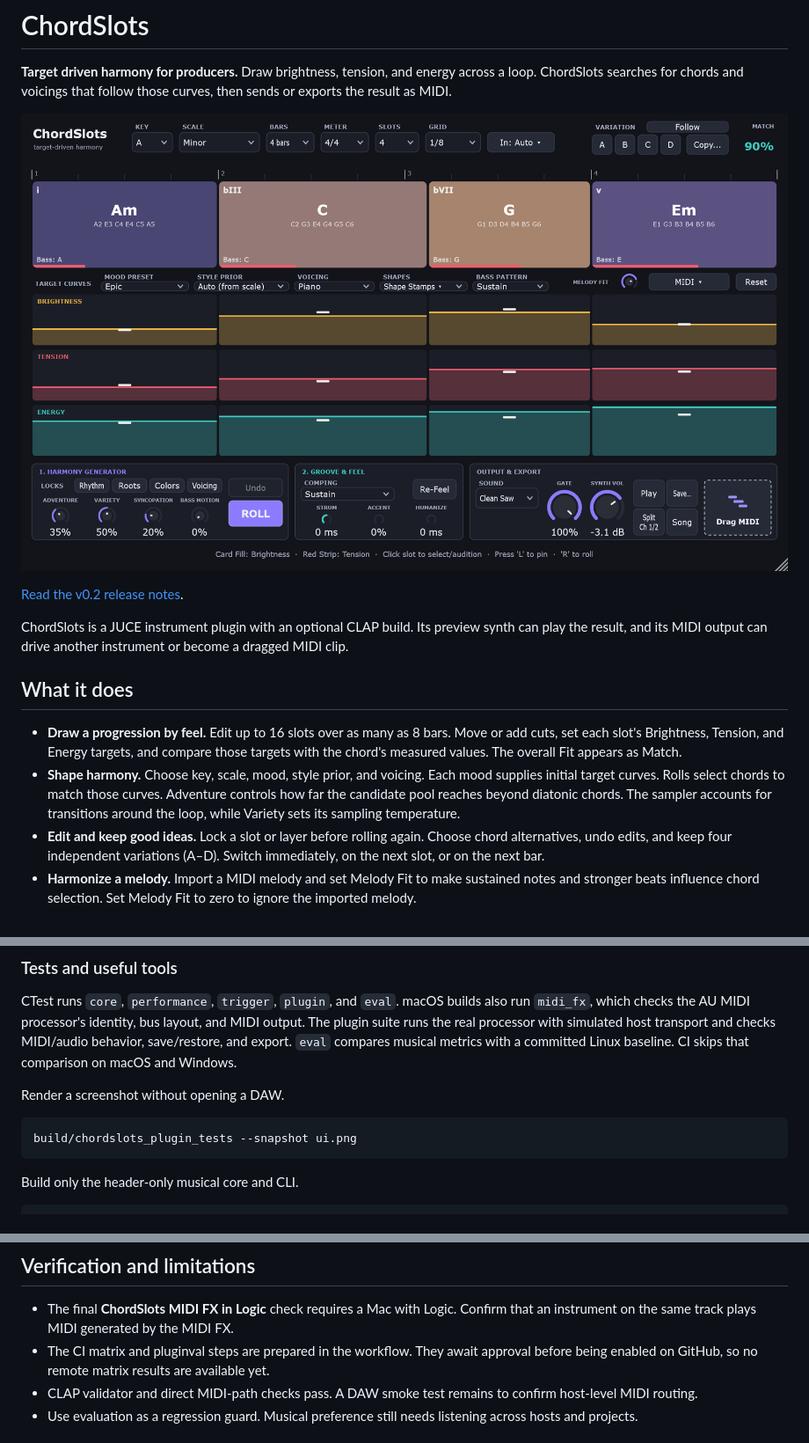
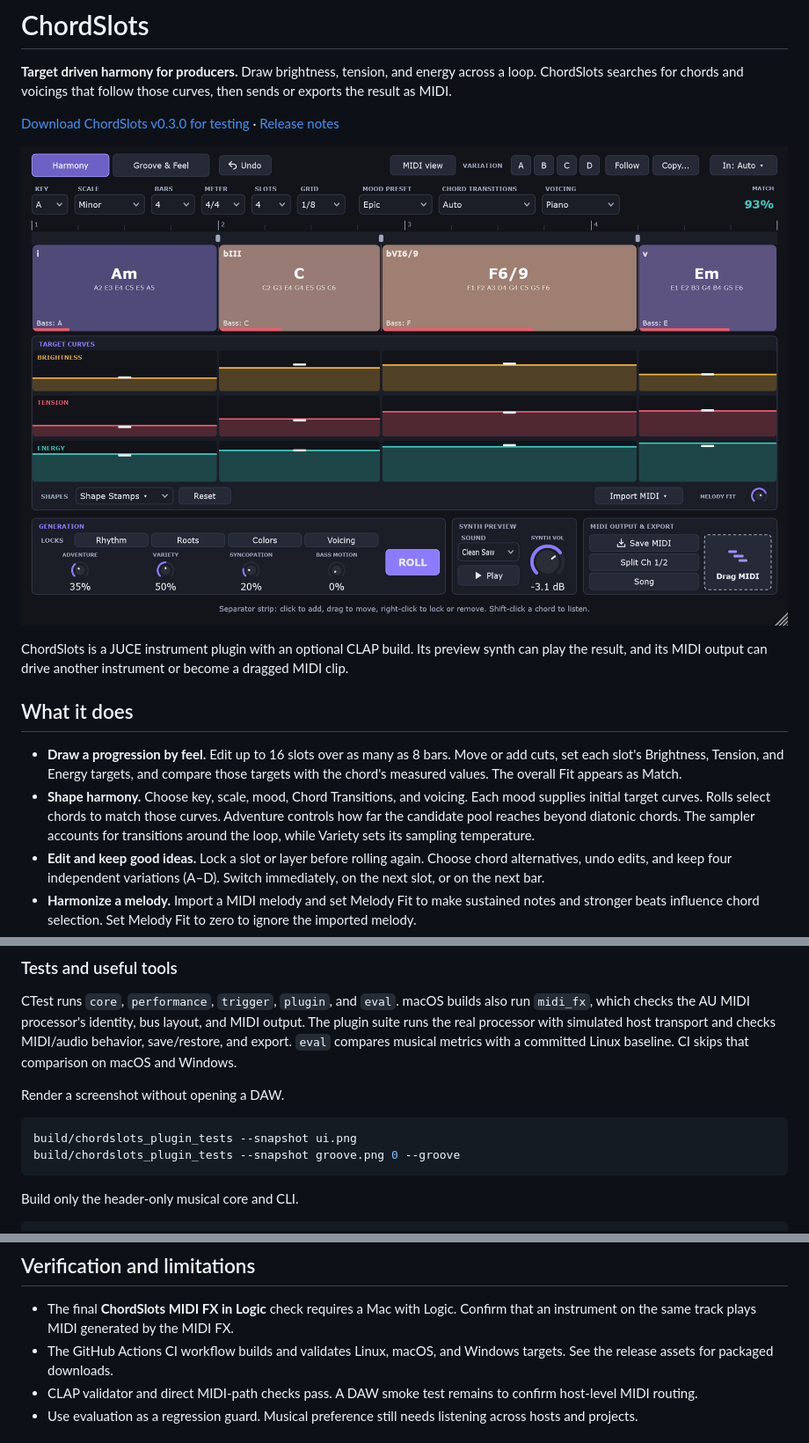
Before and after one commit to lagosproject/chordslots, a Markdown page: README.md, 3 parts joined by grey strips. Shown at 88% size. Rendered like a GitHub page; pictures changed too: docs/chordslots-v0.3-harmony.png (added).

Commit message:
Release ChordSlots 0.3.0 for testing

````diff
--- a/README.md
+++ b/README.md
@@ -2,16 +2,16 @@
 
 **Target driven harmony for producers.** Draw brightness, tension, and energy across a loop. ChordSlots searches for chords and voicings that follow those curves, then sends or exports the result as MIDI.
 
-![ChordSlots editor](docs/chordslots-v0.2.png)
+[Download ChordSlots v0.3.0 for testing](https://github.com/lagosproject/chordslots/releases/tag/v0.3.0) · [Release notes](RELEASE_NOTES_v0.3.md)
 
-[Read the v0.2 release notes](RELEASE_NOTES_v0.2.md).
+![ChordSlots Harmony tab with the chord timeline and target curves](docs/chordslots-v0.3-harmony.png)
 
 ChordSlots is a JUCE instrument plugin with an optional CLAP build. Its preview synth can play the result, and its MIDI output can drive another instrument or become a dragged MIDI clip.
 
 ## What it does
 
 - **Draw a progression by feel.** Edit up to 16 slots over as many as 8 bars. Move or add cuts, set each slot's Brightness, Tension, and Energy targets, and compare those targets with the chord's measured values. The overall Fit appears as Match.
-- **Shape harmony.** Choose key, scale, mood, style prior, and voicing. Each mood supplies initial target curves. Rolls select chords to match those curves. Adventure controls how far the candidate pool reaches beyond diatonic chords. The sampler accounts for transitions around the loop, while Variety sets its sampling temperature.
+- **Shape harmony.** Choose key, scale, mood, Chord Transitions, and voicing. Each mood supplies initial target curves. Rolls select chords to match those curves. Adventure controls how far the candidate pool reaches beyond diatonic chords. The sampler accounts for transitions around the loop, while Variety sets its sampling temperature.
 - **Edit and keep good ideas.** Lock a slot or layer before rolling again. Choose chord alternatives, undo edits, and keep four independent variations (A–D). Switch immediately, on the next slot, or on the next bar.
 - **Harmonize a melody.** Import a MIDI melody and set Melody Fit to make sustained notes and stronger beats influence chord selection. Set Melody Fit to zero to ignore the imported melody.
 - **Give the bass its own part.** Choose a chord inversion or slash bass, set Bass Motion, and select Sustain, octave pump, offbeat eighths, 808 legato, or walking patterns. Split output sends upper chords on MIDI channel 1 and bass on channel 2.
@@ -100,6 +102,7 @@ Render a screenshot without opening a DAW.
 
 ```sh
 build/chordslots_plugin_tests --snapshot ui.png
+build/chordslots_plugin_tests --snapshot groove.png 0 --groove
 ```
 
 Build only the header-only musical core and CLI.
@@ -116,7 +119,7 @@ Debian and Ubuntu builds need the usual compiler, CMake, ALSA, X11, Freetype, an
 ## Verification and limitations
 
 - The final **ChordSlots MIDI FX in Logic** check requires a Mac with Logic. Confirm that an instrument on the same track plays MIDI generated by the MIDI FX.
-- The CI matrix and pluginval steps are prepared in the workflow. They await approval before being enabled on GitHub, so no remote matrix results are available yet.
+- The GitHub Actions CI workflow builds and validates Linux, macOS, and Windows targets. See the release assets for packaged downloads.
 - CLAP validator and direct MIDI-path checks pass. A DAW smoke test remains to confirm host-level MIDI routing.
 - Use evaluation as a regression guard. Musical preference still needs listening across hosts and projects.
 
````
Also changed, not shown: other parts of README.md (+3 -1 lines), CHANGELOG.md (+6 -0 lines), RELEASE_NOTES_v0.3.md (added, +22 -0 lines), docs/chordslots-v0.3-groove.png (added), 14 other files.
